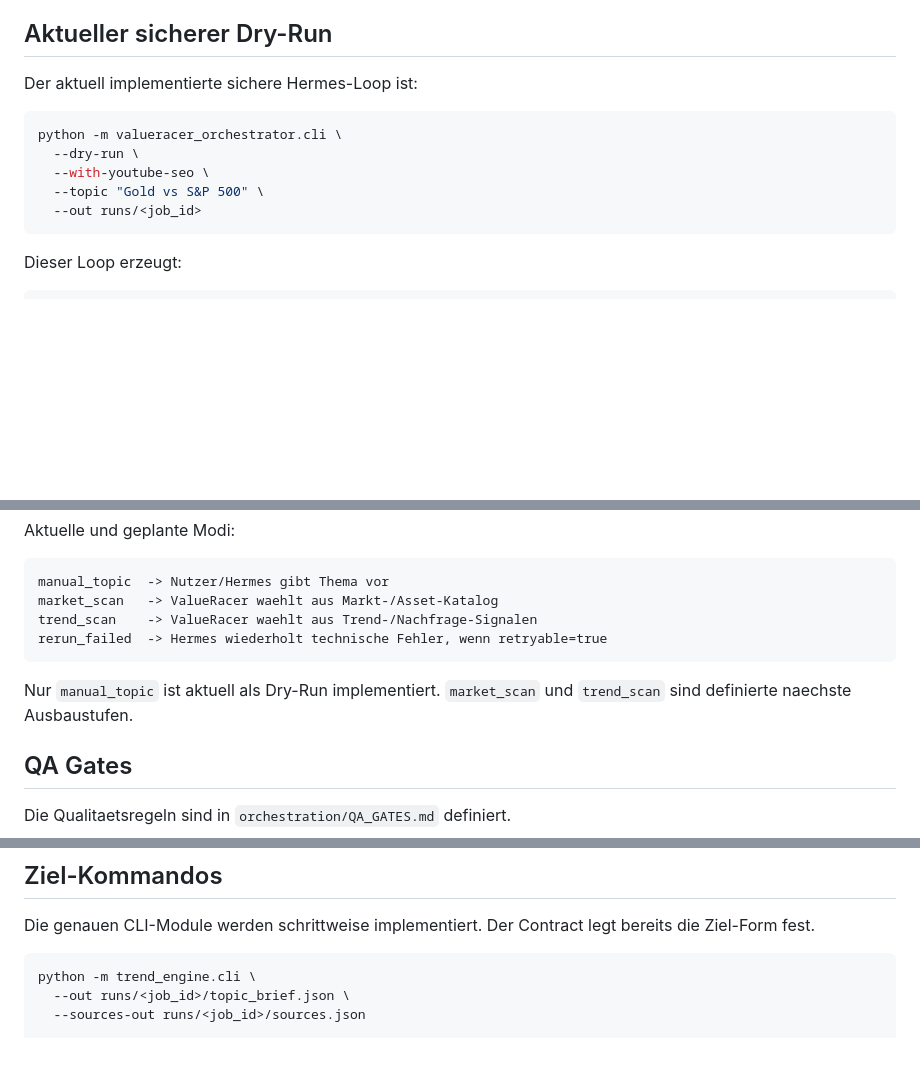
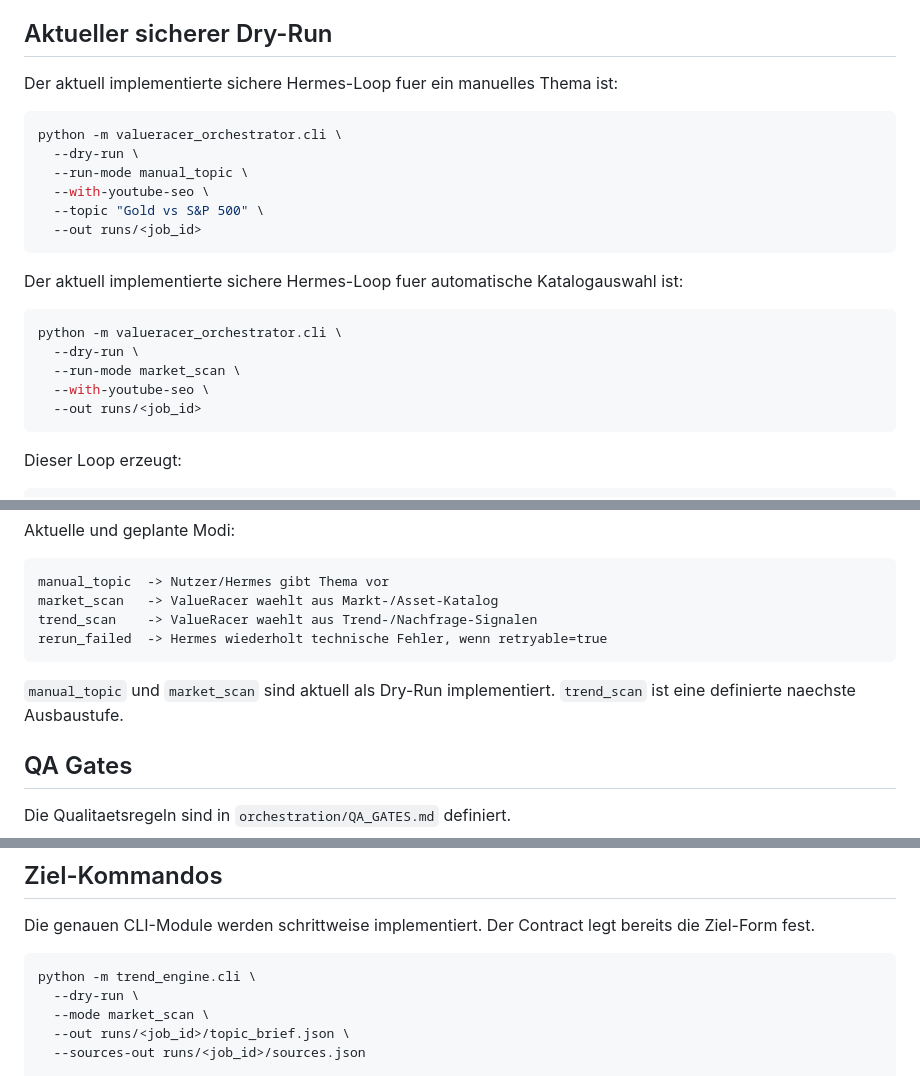
Before and after one commit to Spezzo-sudo/Elementkonfluenz, a Markdown page: HERMES_CONTRACT.md, 3 parts joined by grey strips. Drawn GitHub-style; blank space fills up the shorter version.

Commit message:
Update Hermes contract for market_scan orchestrator command

````diff
--- a/HERMES_CONTRACT.md
+++ b/HERMES_CONTRACT.md
@@ -25,13 +25,24 @@ Der alte Name kann noch in historischen Commits, offenen PRs oder internen Pytho
 
 ## Aktueller sicherer Dry-Run
 
-Der aktuell implementierte sichere Hermes-Loop ist:
+Der aktuell implementierte sichere Hermes-Loop fuer ein manuelles Thema ist:
 
 ```bash
 python -m valueracer_orchestrator.cli \
   --dry-run \
+  --run-mode manual_topic \
   --with-youtube-seo \
   --topic "Gold vs S&P 500" \
+  --out runs/<job_id>
+```
+
+Der aktuell implementierte sichere Hermes-Loop fuer automatische Katalogauswahl ist:
+
+```bash
+python -m valueracer_orchestrator.cli \
+  --dry-run \
+  --run-mode market_scan \
+  --with-youtube-seo \
   --out runs/<job_id>
 ```
 
@@ -61,7 +72,7 @@ trend_scan    -> ValueRacer waehlt aus Trend-/Nachfrage-Signalen
 rerun_failed  -> Hermes wiederholt technische Fehler, wenn retryable=true
 ```
 
-Nur `manual_topic` ist aktuell als Dry-Run implementiert. `market_scan` und `trend_scan` sind definierte naechste Ausbaustufen.
+`manual_topic` und `market_scan` sind aktuell als Dry-Run implementiert. `trend_scan` ist eine definierte naechste Ausbaustufe.
 
 ## QA Gates
 
@@ -118,6 +129,8 @@ Die genauen CLI-Module werden schrittweise implementiert. Der Contract legt bere
 
 ```bash
 python -m trend_engine.cli \
+  --dry-run \
+  --mode market_scan \
   --out runs/<job_id>/topic_brief.json \
   --sources-out runs/<job_id>/sources.json
 
````
